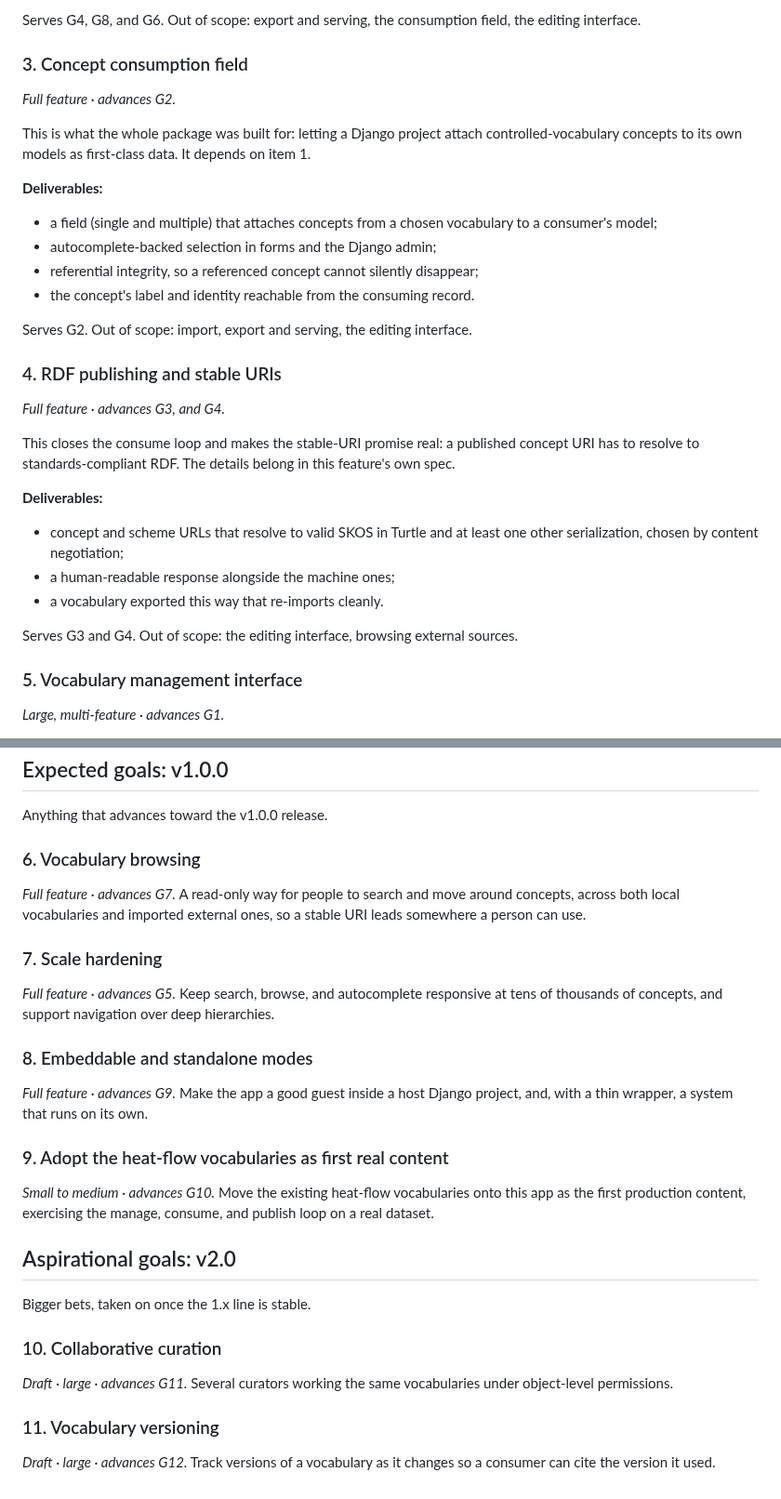
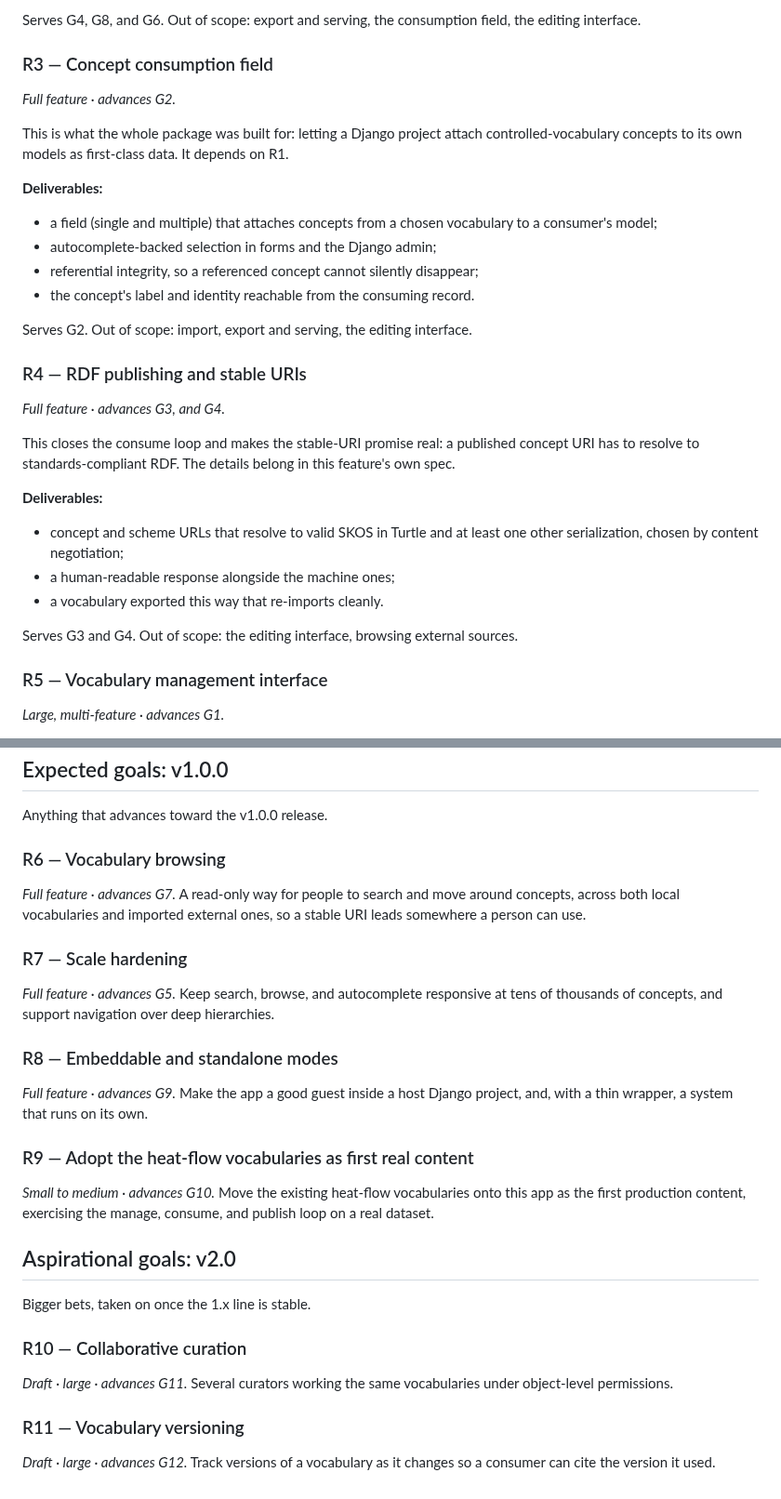
Before and after one commit to SamuelJennings/django-controlled-vocabularies, a Markdown page: docs/ROADMAP.md, 2 parts joined by grey strips. Shown at 93% size. GitHub-like rendering.

Commit message:
docs(roadmap): give roadmap items stable ids R1-R11
Number each roadmap item with a stable, opaque id (R1-R11) instead of a
positional number, so downstream references stay valid when the roadmap is
regenerated and items are reordered. Document position continues to carry
priority order; ids never encode it and are never reused.

```diff
--- a/docs/ROADMAP.md
+++ b/docs/ROADMAP.md
@@ -68,12 +68,12 @@ nothing downstream can be tested against real data.
 Serves G4, G8, and G6. Out of scope: export and serving, the consumption field, the editing
 interface.
 
-### 3. Concept consumption field
+### R3 — Concept consumption field
 
 *Full feature · advances G2.*
 
 This is what the whole package was built for: letting a Django project attach controlled-vocabulary
-concepts to its own models as first-class data. It depends on item 1.
+concepts to its own models as first-class data. It depends on R1.
 
 **Deliverables:**
 
@@ -85,7 +85,7 @@ concepts to its own models as first-class data. It depends on item 1.
 
 Serves G2. Out of scope: import, export and serving, the editing interface.
 
-### 4. RDF publishing and stable URIs
+### R4 — RDF publishing and stable URIs
 
 *Full feature · advances G3, and G4.*
 
@@ -101,7 +101,7 @@ resolve to standards-compliant RDF. The details belong in this feature's own spe
 
 Serves G3 and G4. Out of scope: the editing interface, browsing external sources.
 
-### 5. Vocabulary management interface
+### R5 — Vocabulary management interface
 
 *Large, multi-feature · advances G1.*
 
@@ -121,23 +121,23 @@ A fuller brief gets written when it reaches the front of the queue.
 
 Anything that advances toward the v1.0.0 release.
 
-### 6. Vocabulary browsing
+### R6 — Vocabulary browsing
 
 *Full feature · advances G7.* A read-only way for people to search and move around concepts, across
 both local vocabularies and imported external ones, so a stable URI leads somewhere a person can
 use.
 
-### 7. Scale hardening
+### R7 — Scale hardening
 
 *Full feature · advances G5.* Keep search, browse, and autocomplete responsive at tens of thousands
 of concepts, and support navigation over deep hierarchies.
 
-### 8. Embeddable and standalone modes
+### R8 — Embeddable and standalone modes
 
 *Full feature · advances G9.* Make the app a good guest inside a host Django project, and, with a
 thin wrapper, a system that runs on its own.
 
-### 9. Adopt the heat-flow vocabularies as first real content
+### R9 — Adopt the heat-flow vocabularies as first real content
 
 *Small to medium · advances G10.* Move the existing heat-flow vocabularies onto this app as the
 first production content, exercising the manage, consume, and publish loop on a real dataset.
@@ -146,12 +146,12 @@ first production content, exercising the manage, consume, and publish loop on a
 
 Bigger bets, taken on once the 1.x line is stable.
 
-### 10. Collaborative curation
+### R10 — Collaborative curation
 
 *Draft · large · advances G11.* Several curators working the same vocabularies under object-level
 permissions.
 
-### 11. Vocabulary versioning
+### R11 — Vocabulary versioning
 
 *Draft · large · advances G12.* Track versions of a vocabulary as it changes so a consumer can cite
 the version it used.
```
Also changed, not shown: other parts of docs/ROADMAP.md (+2 -2 lines).
